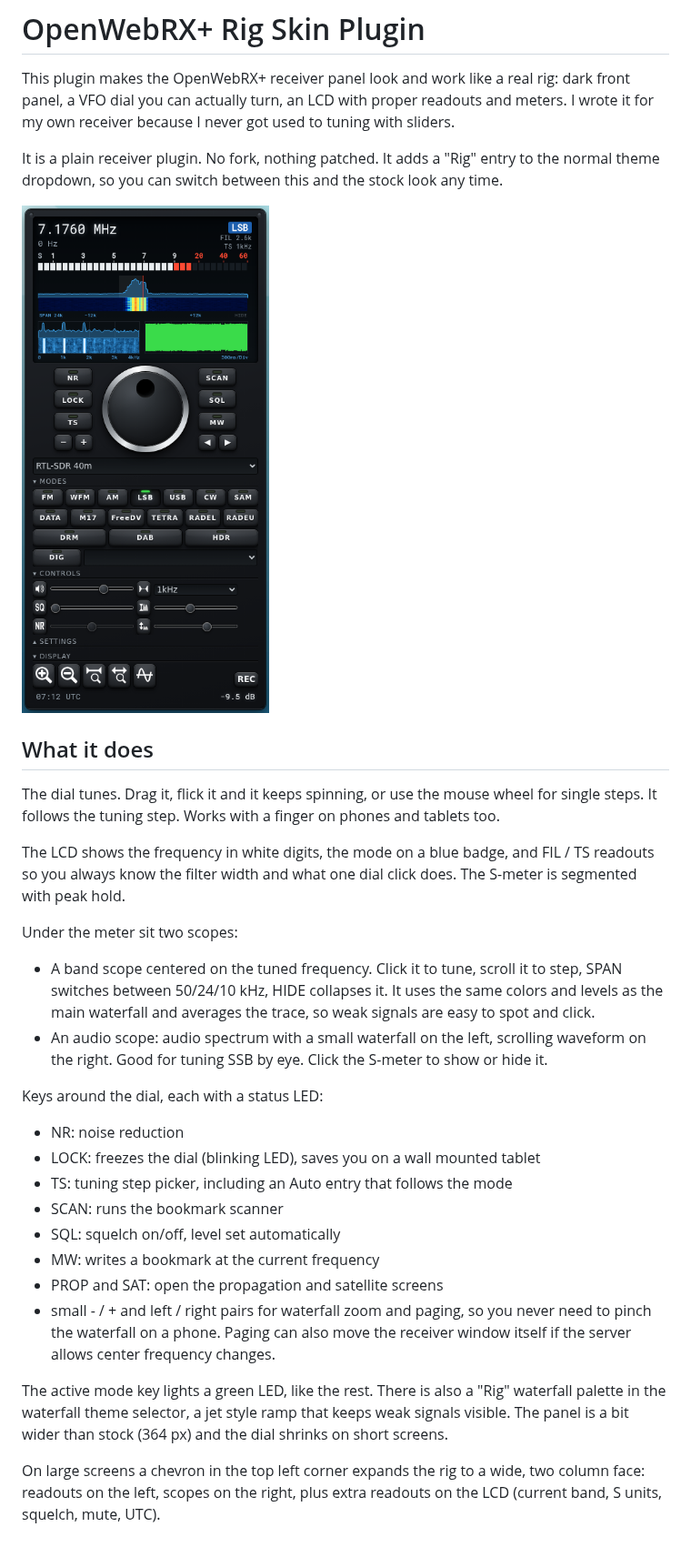
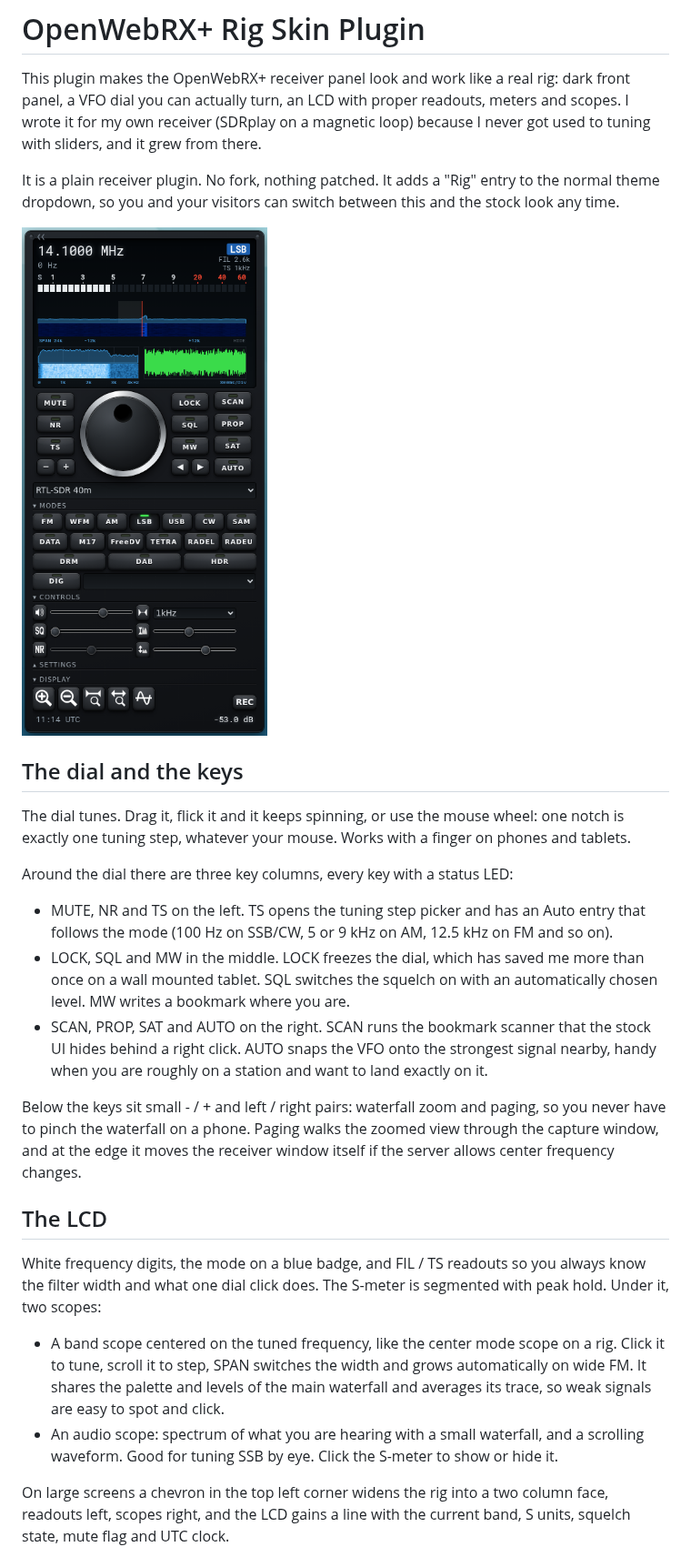
Before and after one commit to aganet/openwebrxplus-rig-skin, a Markdown page: README.md, the part around one of its changes. Shown at 91% size. Rendered like a GitHub page; pictures changed too: docs/screenshot.png.

Commit message:
Release 0.7: beacon tracker, AUTO tune, rewritten readme, fresh screenshots.

```diff
--- a/README.md
+++ b/README.md
@@ -2,56 +2,58 @@
 
 This plugin makes the OpenWebRX+ receiver panel look and work like a real
 rig: dark front panel, a VFO dial you can actually turn, an LCD with proper
-readouts and meters. I wrote it for my own receiver because I never got
-used to tuning with sliders.
+readouts, meters and scopes. I wrote it for my own receiver (SDRplay on a
+magnetic loop) because I never got used to tuning with sliders, and it
+grew from there.
 
 It is a plain receiver plugin. No fork, nothing patched. It adds a "Rig"
-entry to the normal theme dropdown, so you can switch between this and the
-stock look any time.
+entry to the normal theme dropdown, so you and your visitors can switch
+between this and the stock look any time.
 
 ![screenshot](docs/screenshot.png)
 
-## What it does
+## The dial and the keys
 
 The dial tunes. Drag it, flick it and it keeps spinning, or use the mouse
-wheel for single steps. It follows the tuning step. Works with a finger on
-phones and tablets too.
+wheel: one notch is exactly one tuning step, whatever your mouse. Works
+with a finger on phones and tablets.
 
-The LCD shows the frequency in white digits, the mode on a blue badge, and
-FIL / TS readouts so you always know the filter width and what one dial
-click does. The S-meter is segmented with peak hold.
+Around the dial there are three key columns, every key with a status LED:
 
-Under the meter sit two scopes:
+- MUTE, NR and TS on the left. TS opens the tuning step picker and has an
+  Auto entry that follows the mode (100 Hz on SSB/CW, 5 or 9 kHz on AM,
+  12.5 kHz on FM and so on).
+- LOCK, SQL and MW in the middle. LOCK freezes the dial, which has saved
+  me more than once on a wall mounted tablet. SQL switches the squelch on
+  with an automatically chosen level. MW writes a bookmark where you are.
+- SCAN, PROP, SAT and AUTO on the right. SCAN runs the bookmark scanner
+  that the stock UI hides behind a right click. AUTO snaps the VFO onto
+  the strongest signal nearby, handy when you are roughly on a station
+  and want to land exactly on it.
 
-- A band scope centered on the tuned frequency. Click it to tune, scroll
-  it to step, SPAN switches between 50/24/10 kHz, HIDE collapses it. It
-  uses the same colors and levels as the main waterfall and averages the
-  trace, so weak signals are easy to spot and click.
-- An audio scope: audio spectrum with a small waterfall on the left,
-  scrolling waveform on the right. Good for tuning SSB by eye. Click the
-  S-meter to show or hide it.
+Below the keys sit small - / + and left / right pairs: waterfall zoom and
+paging, so you never have to pinch the waterfall on a phone. Paging walks
+the zoomed view through the capture window, and at the edge it moves the
+receiver window itself if the server allows center frequency changes.
 
-Keys around the dial, each with a status LED:
+## The LCD
 
-- NR: noise reduction
-- LOCK: freezes the dial (blinking LED), saves you on a wall mounted tablet
-- TS: tuning step picker, including an Auto entry that follows the mode
-- SCAN: runs the bookmark scanner
-- SQL: squelch on/off, level set automatically
-- MW: writes a bookmark at the current frequency
-- PROP and SAT: open the propagation and satellite screens
-- small - / + and left / right pairs for waterfall zoom and paging, so you
-  never need to pinch the waterfall on a phone. Paging can also move the
-  receiver window itself if the server allows center frequency changes.
+White frequency digits, the mode on a blue badge, and FIL / TS readouts so
+you always know the filter width and what one dial click does. The S-meter
+is segmented with peak hold. Under it, two scopes:
 
-The active mode key lights a green LED, like the rest. There is also a
-"Rig" waterfall palette in the waterfall theme selector, a jet style ramp
-that keeps weak signals visible. The panel is a bit wider than stock
-(364 px) and the dial shrinks on short screens.
+- A band scope centered on the tuned frequency, like the center mode scope
+  on a rig. Click it to tune, scroll it to step, SPAN switches the width
+  and grows automatically on wide FM. It shares the palette and levels of
+  the main waterfall and averages its trace, so weak signals are easy to
+  spot and click.
+- An audio scope: spectrum of what you are hearing with a small waterfall,
+  and a scrolling waveform. Good for tuning SSB by eye. Click the S-meter
+  to show or hide it.
 
-On large screens a chevron in the top left corner expands the rig to a
-wide, two column face: readouts on the left, scopes on the right, plus
-extra readouts on the LCD (current band, S units, squelch, mute, UTC).
+On large screens a chevron in the top left corner widens the rig into a
+two column face, readouts left, scopes right, and the LCD gains a line
+with the current band, S units, squelch state, mute flag and UTC clock.
 
 ![wide layout with propagation](docs/screenshot-wide.png)
 
```
Also changed, not shown: other parts of README.md (+39 -17 lines), CHANGELOG.md (+18 -0 lines), docs/screenshot-beacons.png (added), docs/screenshot-wide.png, 2 other files.
